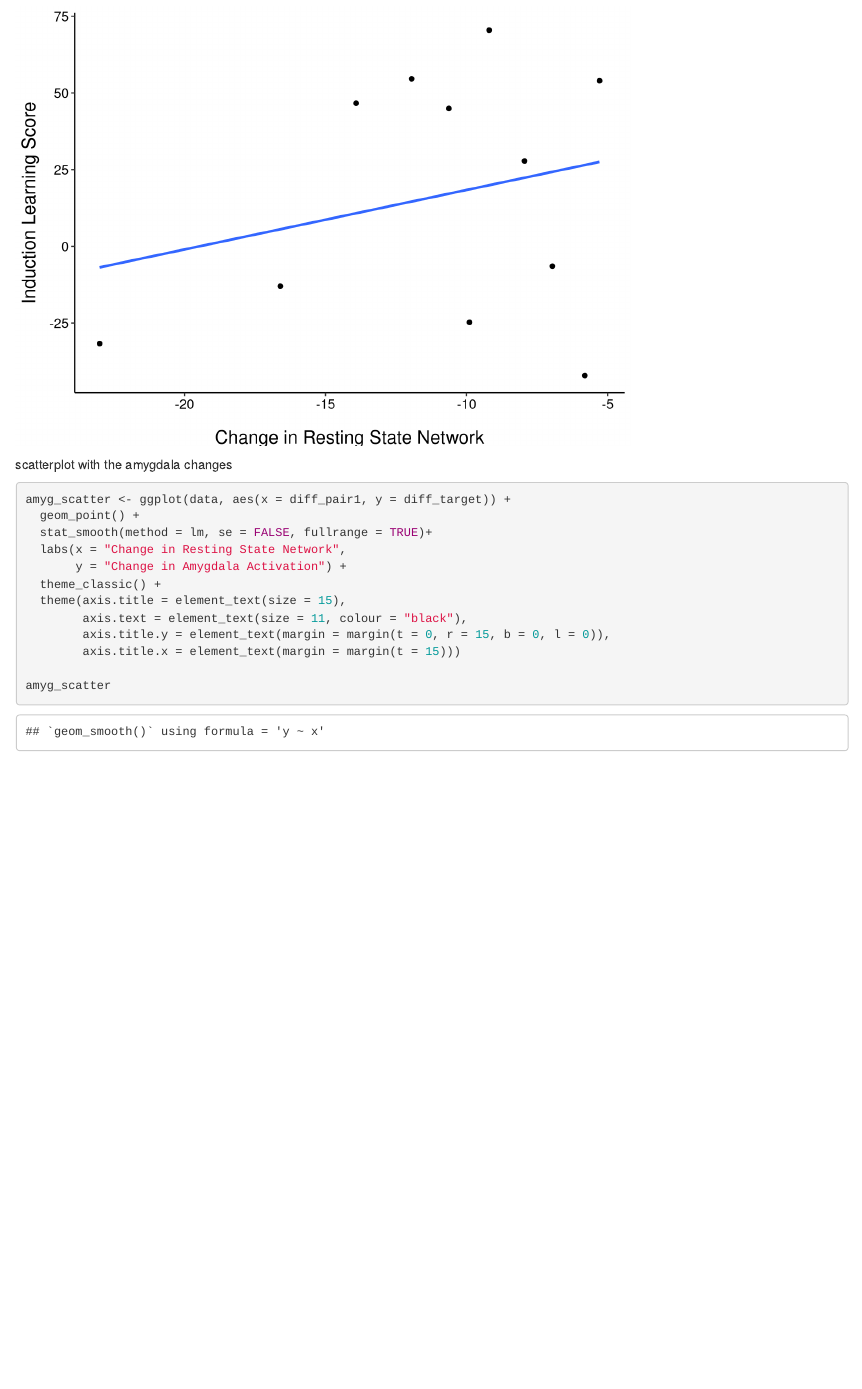
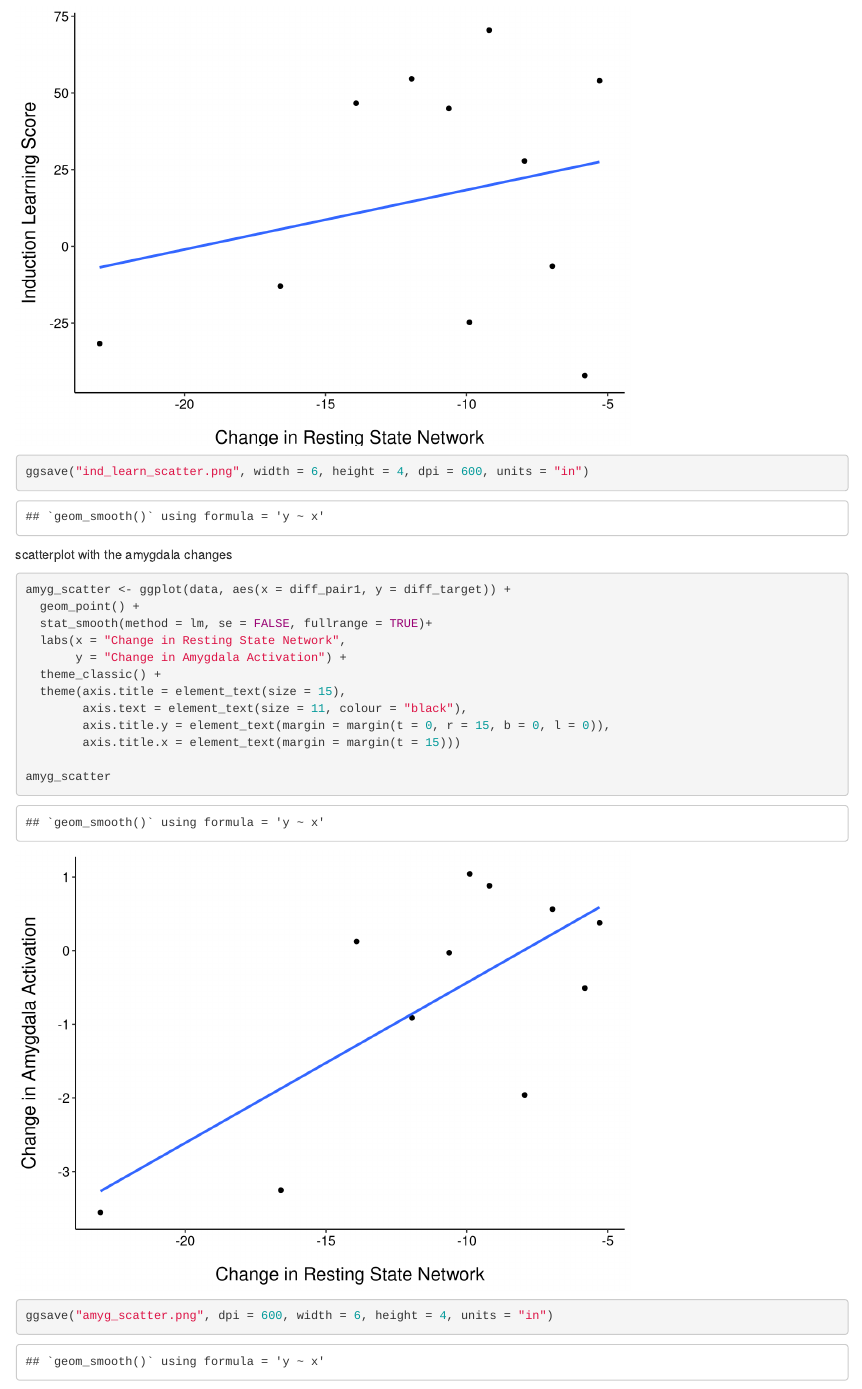
Before and after one commit to fsleyes/restingstate, an R Markdown document (restingstate.Rmd): the page in a window 1100 px wide, from 6270 px down. Rendered offline with R 4.5, knitr and Pandoc, with nearby package versions.

Commit message:
added lines to save figures as .png

````diff
--- a/restingstate.Rmd
+++ b/restingstate.Rmd
@@ -132,6 +132,8 @@ ind_learn_scatter <- ggplot(data, aes(x = diff_pair1, y = induction_learning)) +
         axis.title.y = element_text(margin = margin(t = 0, r = 15, b = 0, l = 0)),
         axis.title.x = element_text(margin = margin(t = 15)))
 ind_learn_scatter
+
+ggsave("ind_learn_scatter.png", width = 6, height = 4, dpi = 600, units = "in")
 ```
 
 
@@ -149,6 +151,8 @@ amyg_scatter <- ggplot(data, aes(x = diff_pair1, y = diff_target)) +
         axis.title.x = element_text(margin = margin(t = 15)))
 
 amyg_scatter
+
+ggsave("amyg_scatter.png", dpi = 600, width = 6, height = 4, units = "in")
 ```
 
 note: it seems that the LESS the network changes pre to post the LESS the amygdala changes and the HIGHER the induction learning is???
````
Also changed, not shown: amyg_scatter.png (added), ind_learn_scatter.png (added), restingstate.R (line endings or trailing spaces), restingstate.html.
